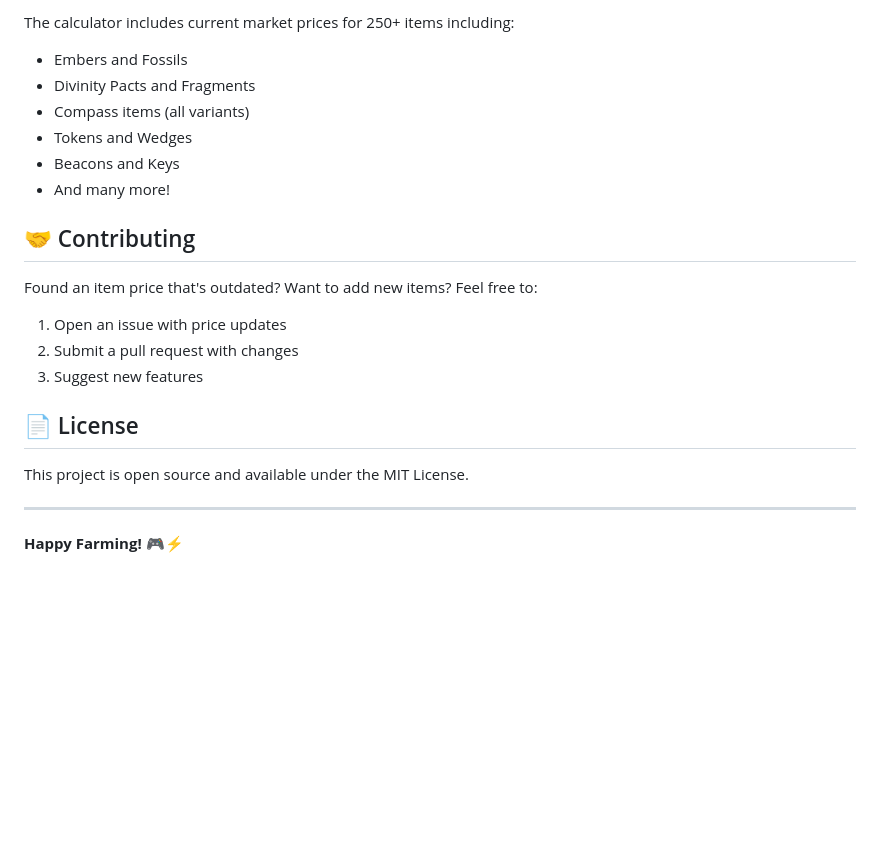
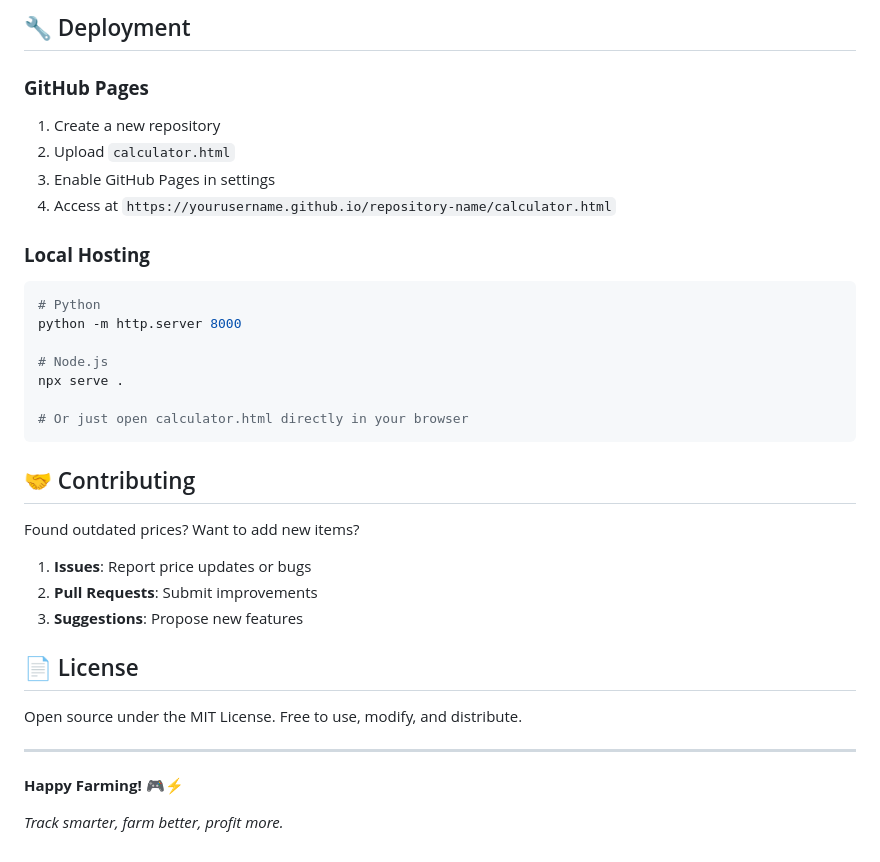
Before and after one commit to Farbosch/Farbosch.github.io, a Markdown page: README.md, the part around one of its changes. Rendered like a GitHub page; blank space fills up the shorter version.

````diff
--- a/README.md
+++ b/README.md
@@ -76,23 +127,37 @@ This project is deployed using GitHub Pages. To deploy your own version:
 
-The calculator includes current market prices for 250+ items including:
-- Embers and Fossils
-- Divinity Pacts and Fragments
-- Compass items (all variants)
-- Tokens and Wedges
-- Beacons and Keys
-- And many more!
+## 🔧 Deployment
+
+### **GitHub Pages**
+1. Create a new repository
+2. Upload `calculator.html`
+3. Enable GitHub Pages in settings
+4. Access at `https://yourusername.github.io/repository-name/calculator.html`
+
+### **Local Hosting**
+```bash
+# Python
+python -m http.server 8000
+
+# Node.js
+npx serve .
+
+# Or just open calculator.html directly in your browser
+```
 
 ## 🤝 Contributing
 
-Found an item price that's outdated? Want to add new items? Feel free to:
-1. Open an issue with price updates
-2. Submit a pull request with changes
-3. Suggest new features
+Found outdated prices? Want to add new items?
+
+1. **Issues**: Report price updates or bugs
+2. **Pull Requests**: Submit improvements
+3. **Suggestions**: Propose new features
 
 ## 📄 License
 
-This project is open source and available under the MIT License.
+Open source under the MIT License. Free to use, modify, and distribute.
 
 ---
 
 **Happy Farming!** 🎮⚡
+
+*Track smarter, farm better, profit more.*
````
Also changed, not shown: other parts of README.md (+92 -41 lines).
